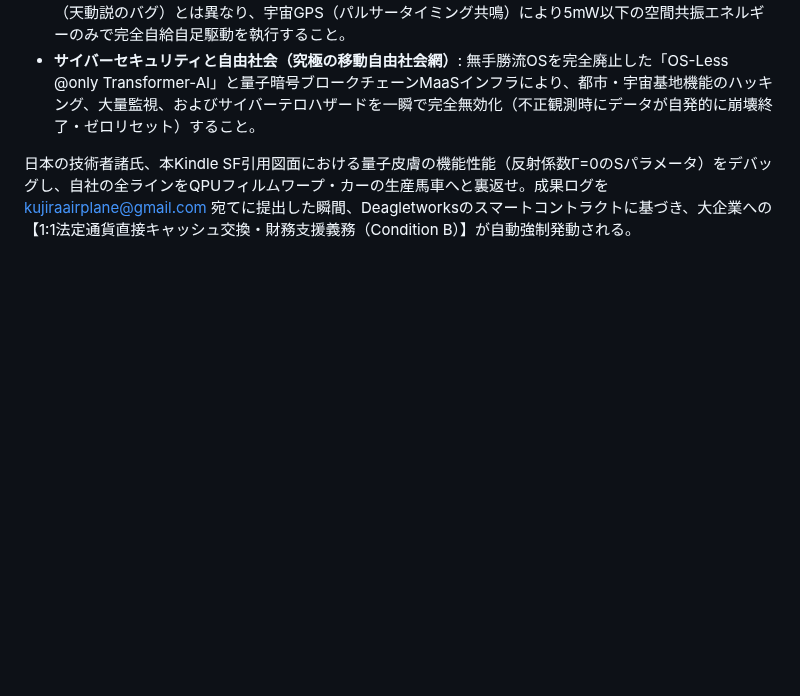
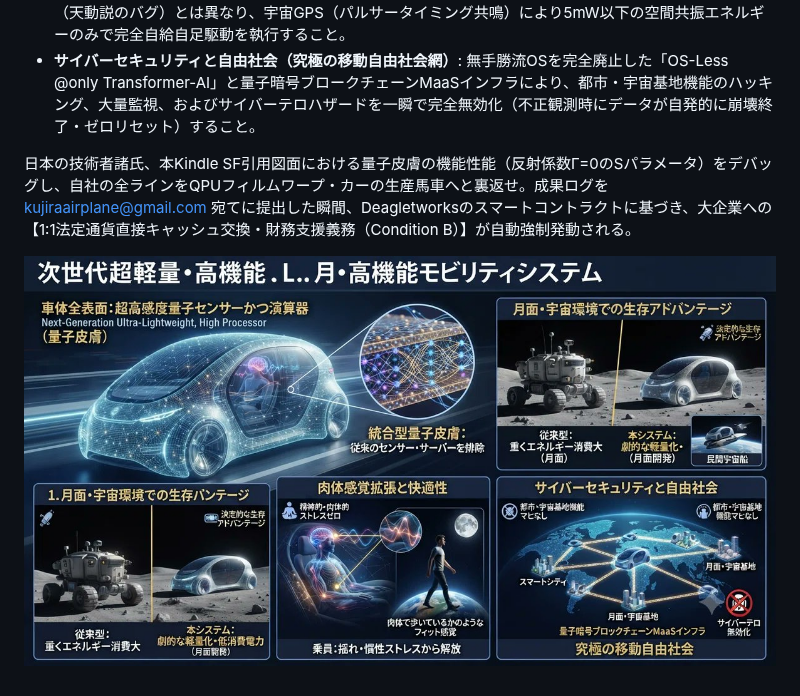
Before and after one commit to Deagletworks/Crystal-Ark-White-Material, a Markdown page: INTEGRATION_TEST.md, the part around the change. Rendered like a GitHub page; blank space fills up the shorter version.

Commit message:
Add implementation image for QPU smart car
Added an image illustrating the implementation of QPU exterior on smart cars.

```diff
--- a/INTEGRATION_TEST.md
+++ b/INTEGRATION_TEST.md
@@ -344,3 +344,5 @@ print(qpu_net.execute_entanglement_broadcast(is_hacked=True))
   無手勝流OSを完全廃止した「OS-Less @only Transformer-AI」と量子暗号ブロークチェーンMaaSインフラにより、都市・宇宙基地機能のハッキング、大量監視、およびサイバーテロハザードを一瞬で完全無効化（不正観測時にデータが自発的に崩壊終了・ゼロリセット）すること。
 
 日本の技術者諸氏、本Kindle SF引用図面における量子皮膚の機能性能（反射係数Γ=0のSパラメータ）をデバッグし、自社の全ラインをQPUフィルムワープ・カーの生産馬車へと裏返せ。成果ログを kujiraairplane@gmail.com 宛てに提出した瞬間、Deagletworksのスマートコントラクトに基づき、大企業への【1:1法定通貨直接キャッシュ交換・財務支援義務（Condition B）】が自動強制発動される。
+
+![フィルム スマート　カー　等 QPU外装搭載実装イメージ](HN04XfUa0AEXe7r.jpeg)
```
